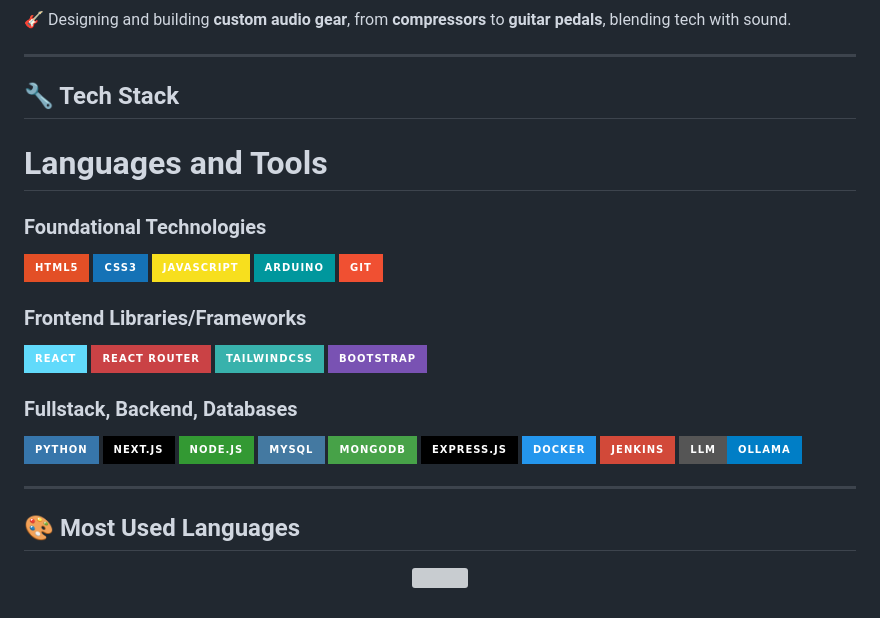
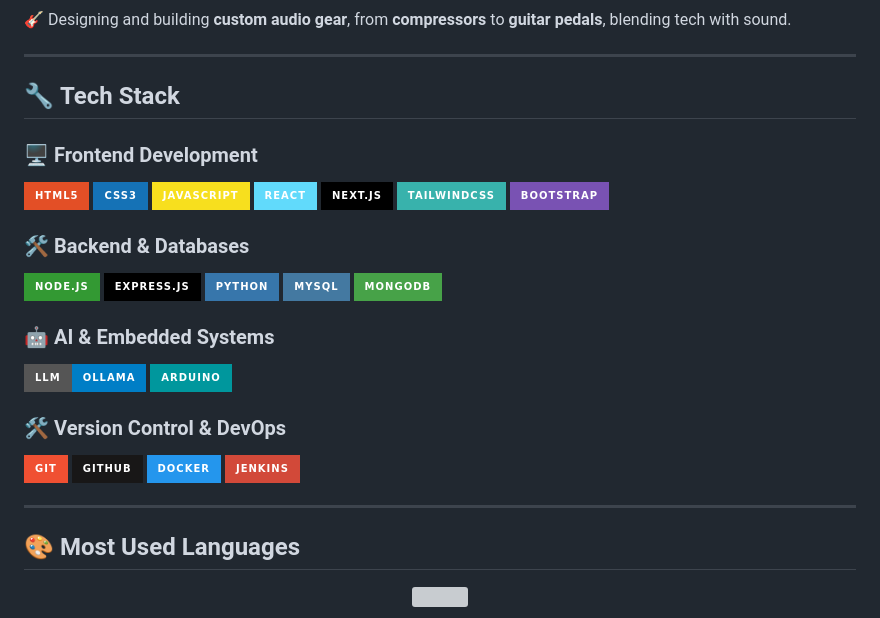
Before and after one commit to mash021/mash021, a Markdown page: README.md, the part around one of its changes. Rendered like a GitHub page; badges without logos; grey boxes are pictures that could not be loaded.

```diff
--- a/README.md
+++ b/README.md
@@ -19,40 +19,35 @@
 
 ---
 
-## 🔧 Tech Stack
+## 🔧 **Tech Stack**
 
-
-# Languages and Tools
-
-### Foundational Technologies
+### 🖥️ **Frontend Development**
 ![HTML5](https://img.shields.io/badge/HTML5-E34F26?style=for-the-badge&logo=html5&logoColor=white)
 ![CSS3](https://img.shields.io/badge/CSS3-1572B6?style=for-the-badge&logo=css3&logoColor=white)
 ![JavaScript](https://img.shields.io/badge/JavaScript-F7DF1E?style=for-the-badge&logo=javascript&logoColor=black)
-![Arduino](https://img.shields.io/badge/Arduino-00979D?style=for-the-badge&logo=arduino&logoColor=white)
-![Git](https://img.shields.io/badge/Git-F05032?style=for-the-badge&logo=git&logoColor=white)
-
-
-### Frontend Libraries/Frameworks
 ![React](https://img.shields.io/badge/React-61DAFB?style=for-the-badge&logo=react&logoColor=black)
-![React Router](https://img.shields.io/badge/React%20Router-CA4245?style=for-the-badge&logo=react-router&logoColor=white)
+![Next.js](https://img.shields.io/badge/Next.js-000000?style=for-the-badge&logo=next.js&logoColor=white)
 ![Tailwind CSS](https://img.shields.io/badge/TailwindCSS-38B2AC?style=for-the-badge&logo=tailwind-css&logoColor=white)
 ![Bootstrap](https://img.shields.io/badge/Bootstrap-7952B3?style=for-the-badge&logo=bootstrap&logoColor=white)
 
-### Fullstack, Backend, Databases
+### 🛠️ **Backend & Databases**
+![Node.js](https://img.shields.io/badge/Node.js-339933?style=for-the-badge&logo=node.js&logoColor=white)
+![Express.js](https://img.shields.io/badge/Express.js-000000?style=for-the-badge&logo=express&logoColor=white)
 ![Python](https://img.shields.io/badge/Python-3776AB?style=for-the-badge&logo=python&logoColor=white)
-![Next.js](https://img.shields.io/badge/Next.js-000000?style=for-the-badge&logo=next.js&logoColor=white)
-![Node.js](https://img.shields.io/badge/Node.js-339933?style=for-the-badge&logo=node.js&logoColor=white)
 ![MySQL](https://img.shields.io/badge/MySQL-4479A1?style=for-the-badge&logo=mysql&logoColor=white)
 ![MongoDB](https://img.shields.io/badge/MongoDB-47A248?style=for-the-badge&logo=mongodb&logoColor=white)
-![Express.js](https://img.shields.io/badge/Express.js-000000?style=for-the-badge&logo=express&logoColor=white)
+
+### 🤖 **AI & Embedded Systems**
+![Ollama](https://img.shields.io/badge/LLM-Ollama-blue?style=for-the-badge)
+![Arduino](https://img.shields.io/badge/Arduino-00979D?style=for-the-badge&logo=arduino&logoColor=white)
+
+### 🛠️ **Version Control & DevOps**
+![Git](https://img.shields.io/badge/Git-F05032?style=for-the-badge&logo=git&logoColor=white)
+![GitHub](https://img.shields.io/badge/GitHub-181717?style=for-the-badge&logo=github&logoColor=white)
 ![Docker](https://img.shields.io/badge/Docker-2496ED?style=for-the-badge&logo=docker&logoColor=white)
 ![Jenkins](https://img.shields.io/badge/Jenkins-D24939?style=for-the-badge&logo=jenkins&logoColor=white)
-![Ollama](https://img.shields.io/badge/LLM-Ollama-blue?style=for-the-badge)
 
 ---
-
-
-
 
 ## 🎨 Most Used Languages
 
```
Also changed, not shown: other parts of README.md (+8 -5 lines).
